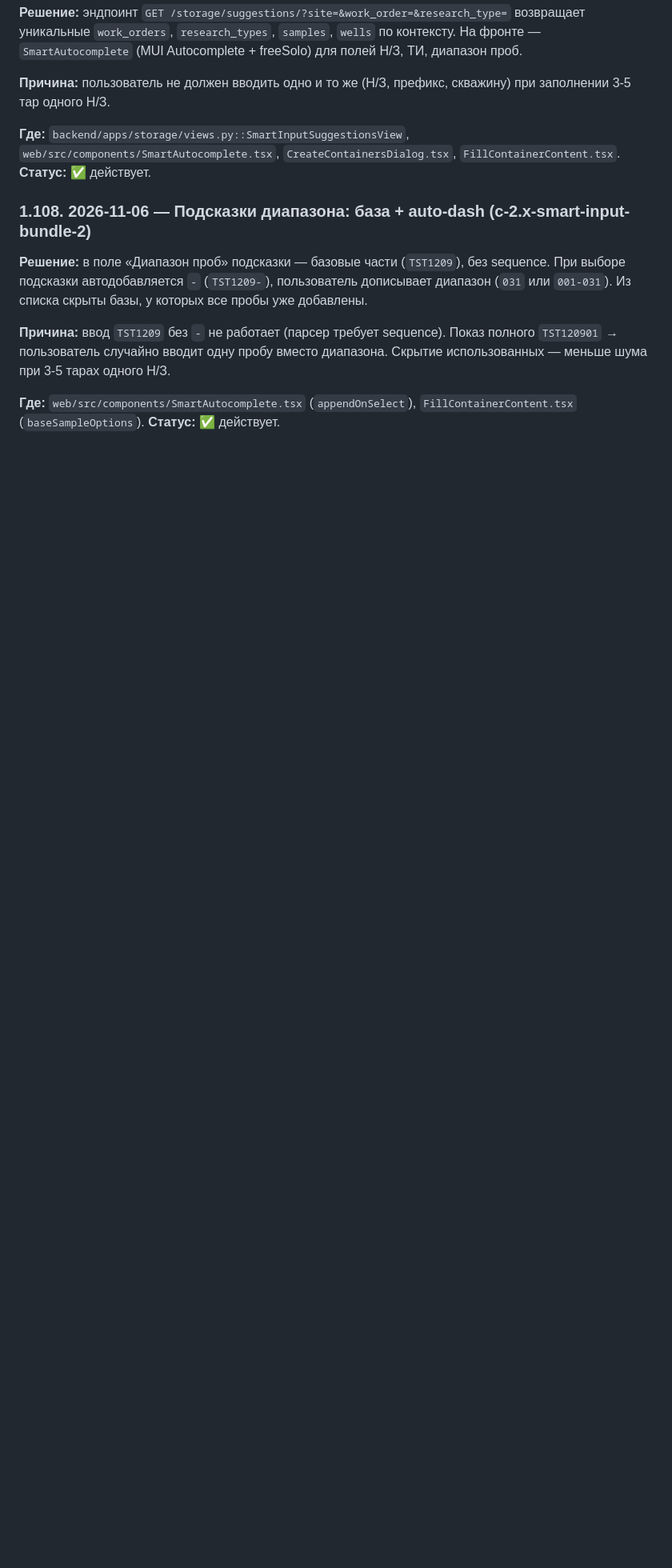
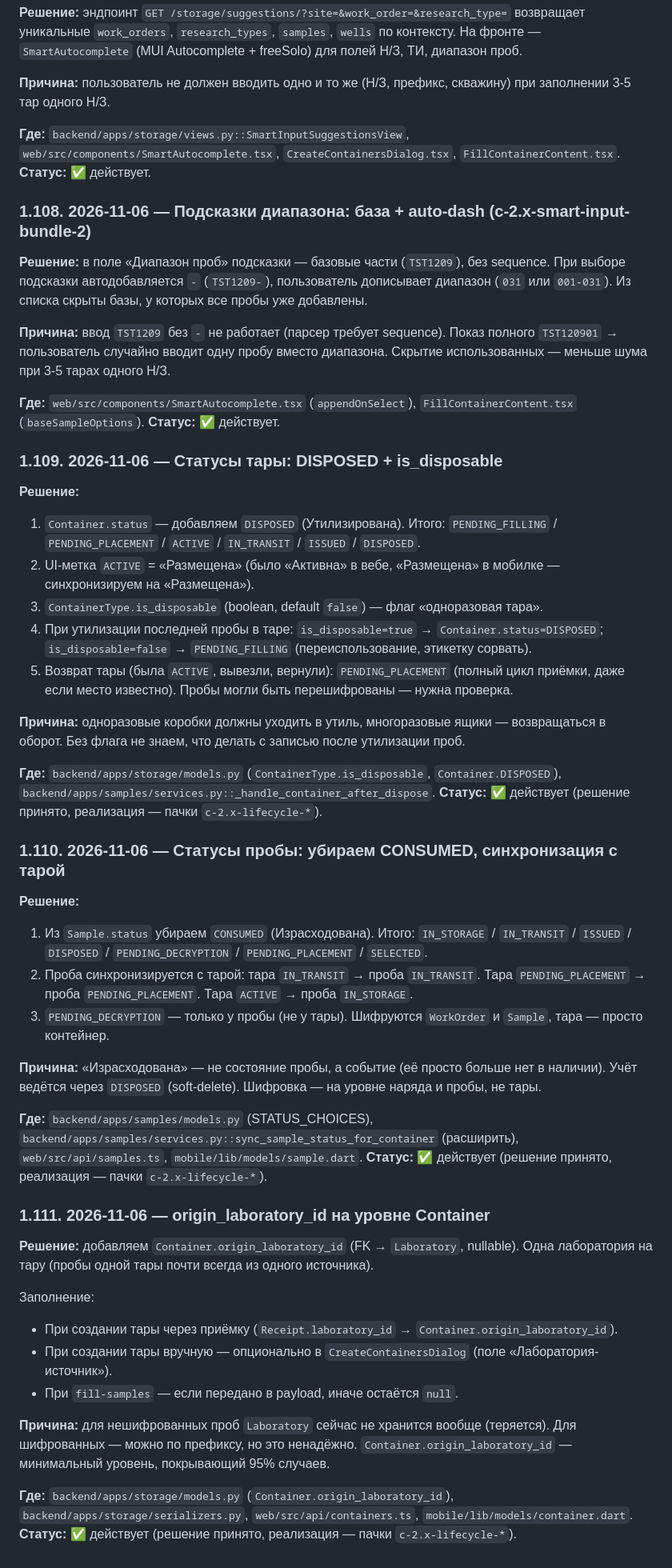
Before and after one commit to ilia23star2-ops/WMS-Geology, a Markdown page: docs/DECISIONS.md, the part around the change. Shown at 80% size. Drawn GitHub-style; blank space fills up the shorter version.

Commit message:
docs: 2.x-lifecycle — решения 1.109-1.111 (статусы тары/пробы, origin_laboratory_id)

```diff
--- a/docs/DECISIONS.md
+++ b/docs/DECISIONS.md
@@ -658,3 +658,46 @@
 
 **Где:** `web/src/components/SmartAutocomplete.tsx` (`appendOnSelect`), `FillContainerContent.tsx` (`baseSampleOptions`).
 **Статус:** ✅ действует.
+
+
+### 1.109. 2026-11-06 — Статусы тары: DISPOSED + is_disposable
+
+**Решение:**
+1. `Container.status` — добавляем `DISPOSED` (Утилизирована). Итого: `PENDING_FILLING` / `PENDING_PLACEMENT` / `ACTIVE` / `IN_TRANSIT` / `ISSUED` / `DISPOSED`.
+2. UI-метка `ACTIVE` = «Размещена» (было «Активна» в вебе, «Размещена» в мобилке — синхронизируем на «Размещена»).
+3. `ContainerType.is_disposable` (boolean, default `false`) — флаг «одноразовая тара».
+4. При утилизации последней пробы в таре: `is_disposable=true` → `Container.status=DISPOSED`; `is_disposable=false` → `PENDING_FILLING` (переиспользование, этикетку сорвать).
+5. Возврат тары (была `ACTIVE`, вывезли, вернули): `PENDING_PLACEMENT` (полный цикл приёмки, даже если место известно). Пробы могли быть перешифрованы — нужна проверка.
+
+**Причина:** одноразовые коробки должны уходить в утиль, многоразовые ящики — возвращаться в оборот. Без флага не знаем, что делать с записью после утилизации проб.
+
+**Где:** `backend/apps/storage/models.py` (`ContainerType.is_disposable`, `Container.DISPOSED`), `backend/apps/samples/services.py::_handle_container_after_dispose`.
+**Статус:** ✅ действует (решение принято, реализация — пачки `c-2.x-lifecycle-*`).
+
+
+### 1.110. 2026-11-06 — Статусы пробы: убираем CONSUMED, синхронизация с тарой
+
+**Решение:**
+1. Из `Sample.status` убираем `CONSUMED` (Израсходована). Итого: `IN_STORAGE` / `IN_TRANSIT` / `ISSUED` / `DISPOSED` / `PENDING_DECRYPTION` / `PENDING_PLACEMENT` / `SELECTED`.
+2. Проба синхронизируется с тарой: тара `IN_TRANSIT` → проба `IN_TRANSIT`. Тара `PENDING_PLACEMENT` → проба `PENDING_PLACEMENT`. Тара `ACTIVE` → проба `IN_STORAGE`.
+3. `PENDING_DECRYPTION` — только у пробы (не у тары). Шифруются `WorkOrder` и `Sample`, тара — просто контейнер.
+
+**Причина:** «Израсходована» — не состояние пробы, а событие (её просто больше нет в наличии). Учёт ведётся через `DISPOSED` (soft-delete). Шифровка — на уровне наряда и пробы, не тары.
+
+**Где:** `backend/apps/samples/models.py` (STATUS_CHOICES), `backend/apps/samples/services.py::sync_sample_status_for_container` (расширить), `web/src/api/samples.ts`, `mobile/lib/models/sample.dart`.
+**Статус:** ✅ действует (решение принято, реализация — пачки `c-2.x-lifecycle-*`).
+
+
+### 1.111. 2026-11-06 — origin_laboratory_id на уровне Container
+
+**Решение:** добавляем `Container.origin_laboratory_id` (FK → `Laboratory`, nullable). Одна лаборатория на тару (пробы одной тары почти всегда из одного источника).
+
+Заполнение:
+- При создании тары через приёмку (`Receipt.laboratory_id` → `Container.origin_laboratory_id`).
+- При создании тары вручную — опционально в `CreateContainersDialog` (поле «Лаборатория-источник»).
+- При `fill-samples` — если передано в payload, иначе остаётся `null`.
+
+**Причина:** для нешифрованных проб `Laboratory` сейчас не хранится вообще (теряется). Для шифрованных — можно по префиксу, но это ненадёжно. `Container.origin_laboratory_id` — минимальный уровень, покрывающий 95% случаев.
+
+**Где:** `backend/apps/storage/models.py` (`Container.origin_laboratory_id`), `backend/apps/storage/serializers.py`, `web/src/api/containers.ts`, `mobile/lib/models/container.dart`.
+**Статус:** ✅ действует (решение принято, реализация — пачки `c-2.x-lifecycle-*`).
```
Also changed, not shown: docs/CONTEXT.md (+2 -0 lines), docs/PLAN.md (+3 -3 lines).
